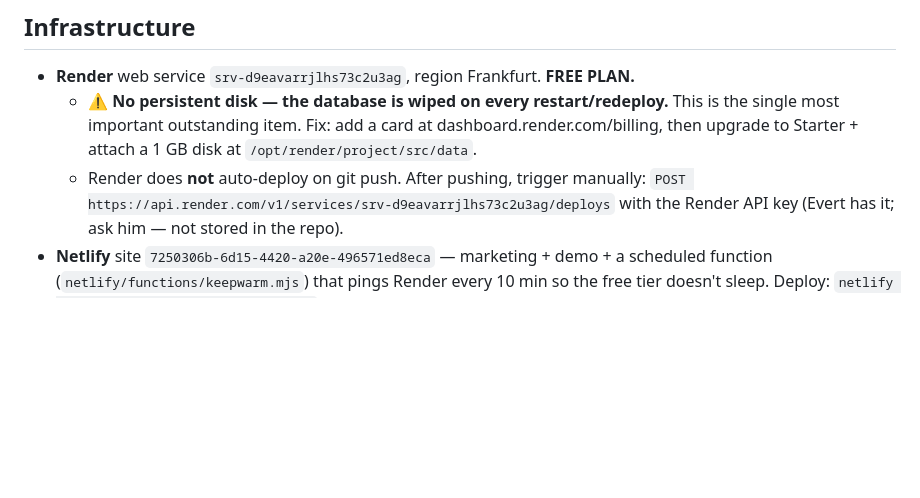
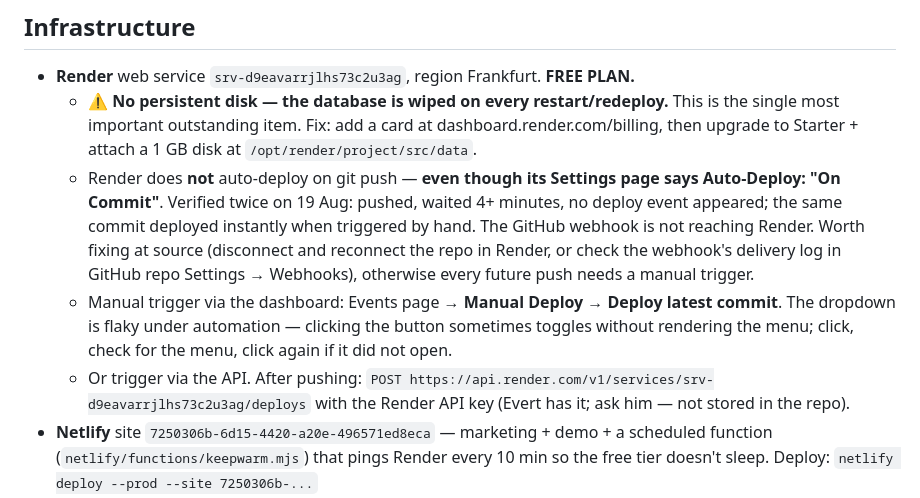
Before and after one commit to evertcornelissen-afk/freshaf, a Markdown page: HANDOVER.md, the part around the change. Rendered like a GitHub page; blank space fills up the shorter version.

Commit message:
Record that Render auto-deploy is configured but not firing
Settings shows Auto-Deploy "On Commit", but a push produces no deploy event.
Verified twice: waited 4+ minutes after a push with nothing, then the same
commit deployed immediately when triggered by hand. The GitHub webhook is not
reaching Render. Noted with how to fix it at source and how to trigger by hand
until then.

Co-Authored-By: Claude Opus 5 <noreply@anthropic.com>

```diff
--- a/HANDOVER.md
+++ b/HANDOVER.md
@@ -21,7 +21,16 @@ collection**. Customers book, the pro they choose comes to them. Built as a web
   - ⚠️ **No persistent disk — the database is wiped on every restart/redeploy.** This is the
     single most important outstanding item. Fix: add a card at dashboard.render.com/billing,
     then upgrade to Starter + attach a 1 GB disk at `/opt/render/project/src/data`.
-  - Render does **not** auto-deploy on git push. After pushing, trigger manually:
+  - Render does **not** auto-deploy on git push — **even though its Settings page says
+    Auto-Deploy: "On Commit"**. Verified twice on 19 Aug: pushed, waited 4+ minutes, no deploy
+    event appeared; the same commit deployed instantly when triggered by hand. The GitHub
+    webhook is not reaching Render. Worth fixing at source (disconnect and reconnect the repo
+    in Render, or check the webhook's delivery log in GitHub repo Settings → Webhooks),
+    otherwise every future push needs a manual trigger.
+  - Manual trigger via the dashboard: Events page → **Manual Deploy → Deploy latest commit**.
+    The dropdown is flaky under automation — clicking the button sometimes toggles without
+    rendering the menu; click, check for the menu, click again if it did not open.
+  - Or trigger via the API. After pushing:
     `POST https://api.render.com/v1/services/srv-d9eavarrjlhs73c2u3ag/deploys` with the
     Render API key (Evert has it; ask him — not stored in the repo).
 - **Netlify** site `7250306b-6d15-4420-a20e-496571ed8eca` — marketing + demo + a scheduled
```
